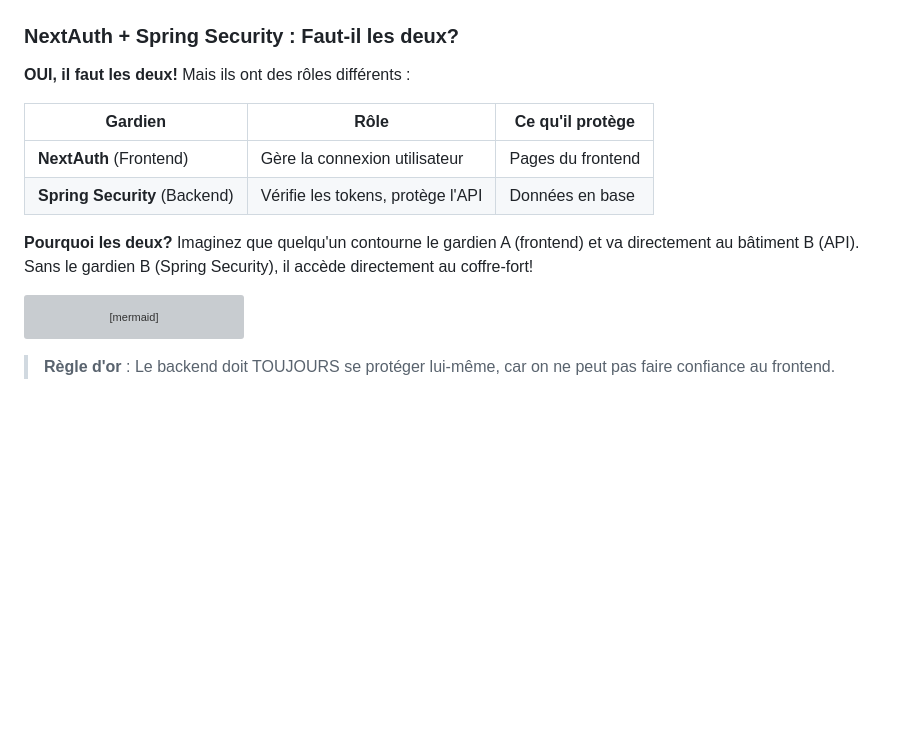
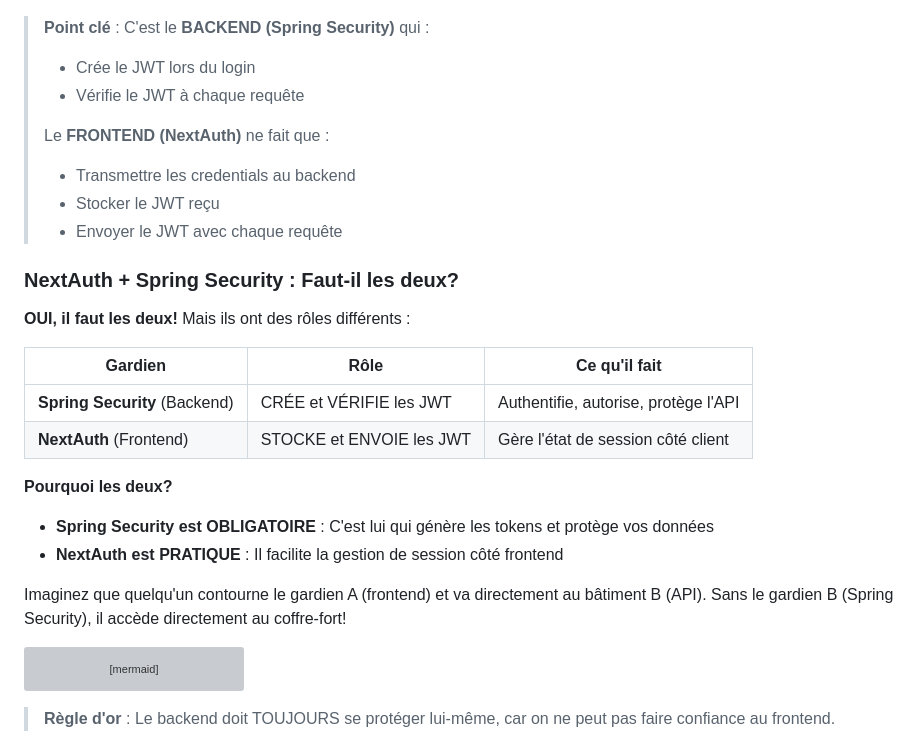
Before and after one commit to hrhouma1/inskillflow-docs-formation-spring-boot-projet-e-contact-backend, a Markdown page: cours/23-spring-security-faq.md, the part around one of its changes. Drawn GitHub-style; blank space fills up the shorter version; grey boxes are pictures that could not be loaded.

Commit message:
Correction chapitre 23: le BACKEND genere le JWT, pas le frontend - flux corrige

````diff
--- a/cours/23-spring-security-faq.md
+++ b/cours/23-spring-security-faq.md
@@ -39,13 +71,26 @@ graph TB
+> **Point clé** : C'est le **BACKEND (Spring Security)** qui :
+> - Crée le JWT lors du login
+> - Vérifie le JWT à chaque requête
+>
+> Le **FRONTEND (NextAuth)** ne fait que :
+> - Transmettre les credentials au backend
+> - Stocker le JWT reçu
+> - Envoyer le JWT avec chaque requête
+
 ### NextAuth + Spring Security : Faut-il les deux?
 
 **OUI, il faut les deux!** Mais ils ont des rôles différents :
 
-| Gardien | Rôle | Ce qu'il protège |
-|---------|------|------------------|
-| **NextAuth** (Frontend) | Gère la connexion utilisateur | Pages du frontend |
-| **Spring Security** (Backend) | Vérifie les tokens, protège l'API | Données en base |
+| Gardien | Rôle | Ce qu'il fait |
+|---------|------|---------------|
+| **Spring Security** (Backend) | CRÉE et VÉRIFIE les JWT | Authentifie, autorise, protège l'API |
+| **NextAuth** (Frontend) | STOCKE et ENVOIE les JWT | Gère l'état de session côté client |
 
-**Pourquoi les deux?** Imaginez que quelqu'un contourne le gardien A (frontend) et va directement au bâtiment B (API). Sans le gardien B (Spring Security), il accède directement au coffre-fort!
+**Pourquoi les deux?**
+- **Spring Security est OBLIGATOIRE** : C'est lui qui génère les tokens et protège vos données
+- **NextAuth est PRATIQUE** : Il facilite la gestion de session côté frontend
+
+Imaginez que quelqu'un contourne le gardien A (frontend) et va directement au bâtiment B (API). Sans le gardien B (Spring Security), il accède directement au coffre-fort!
 
 ```mermaid
 graph LR
````
Also changed, not shown: other parts of cours/23-spring-security-faq.md (+36 -4 lines).
